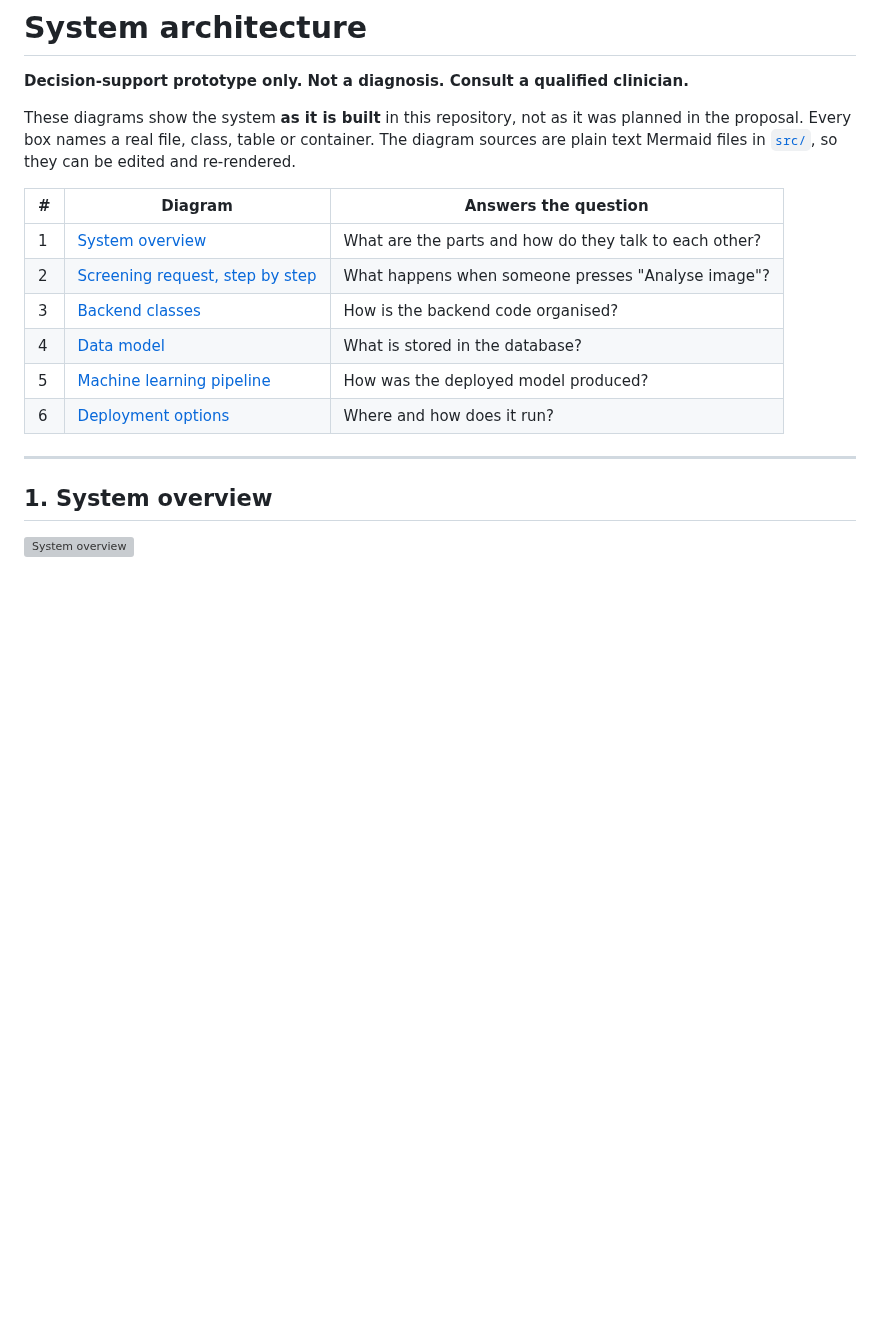
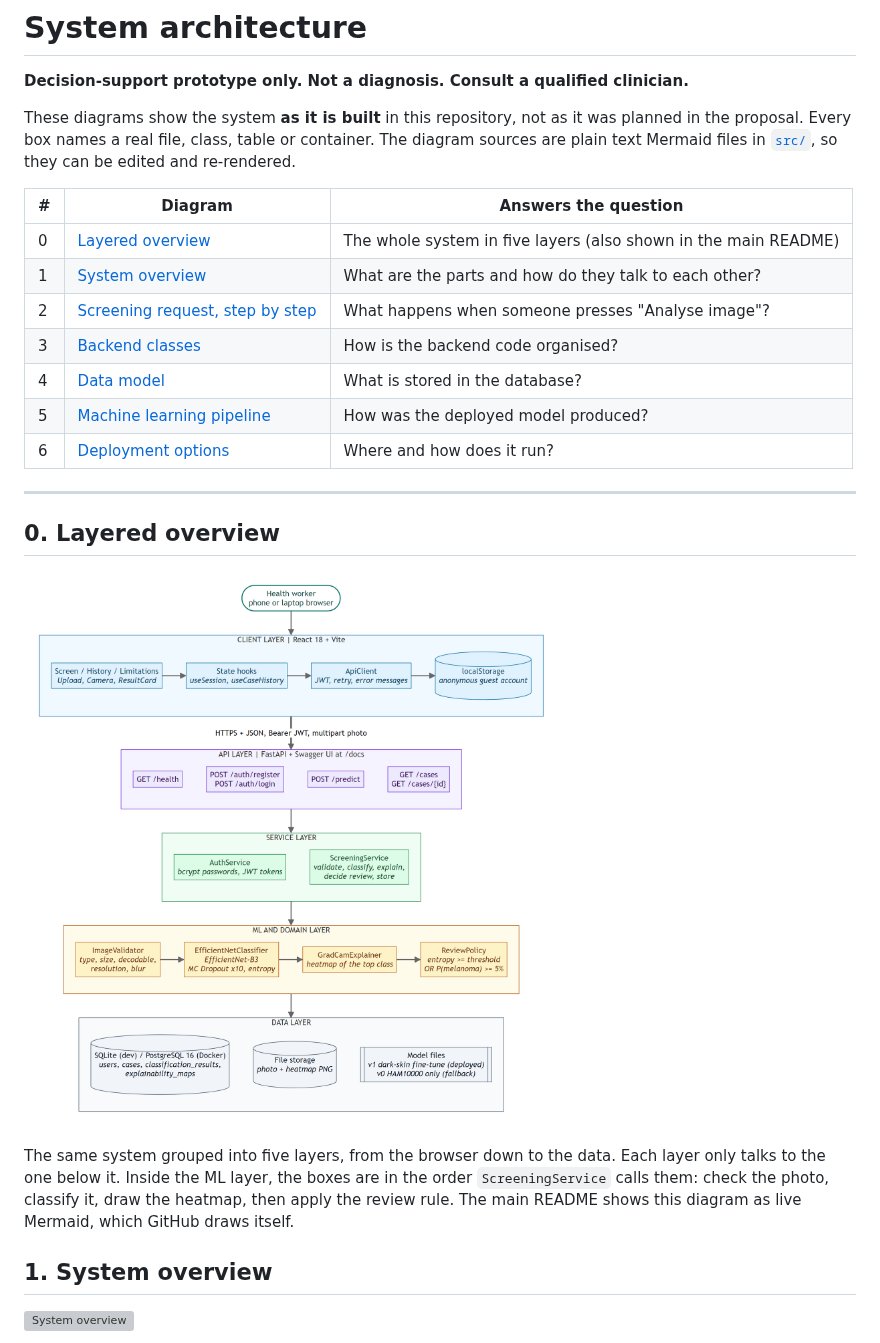
Before and after one commit to Elvis-Kayonga/ai-skin-lesion-detection-system-capstone-project, a Markdown page: docs/architecture/README.md, the part around the change. Drawn GitHub-style; pictures changed too: docs/architecture/00_layered_overview.png (added); blank space fills up the shorter version; grey boxes are pictures that could not be loaded.

```diff
--- a/docs/architecture/README.md
+++ b/docs/architecture/README.md
@@ -6,6 +6,7 @@ These diagrams show the system **as it is built** in this repository, not as it
 
 | # | Diagram | Answers the question |
 |---|---|---|
+| 0 | [Layered overview](#0-layered-overview) | The whole system in five layers (also shown in the main README) |
 | 1 | [System overview](#1-system-overview) | What are the parts and how do they talk to each other? |
 | 2 | [Screening request, step by step](#2-screening-request-step-by-step) | What happens when someone presses "Analyse image"? |
 | 3 | [Backend classes](#3-backend-classes) | How is the backend code organised? |
@@ -14,6 +15,12 @@ These diagrams show the system **as it is built** in this repository, not as it
 | 6 | [Deployment options](#6-deployment-options) | Where and how does it run? |
 
 ---
+
+## 0. Layered overview
+
+![Layered overview](00_layered_overview.png)
+
+The same system grouped into five layers, from the browser down to the data. Each layer only talks to the one below it. Inside the ML layer, the boxes are in the order `ScreeningService` calls them: check the photo, classify it, draw the heatmap, then apply the review rule. The main README shows this diagram as live Mermaid, which GitHub draws itself.
 
 ## 1. System overview
 
```
Also changed, not shown: README.md (+72 -1 lines), 1 other file.
